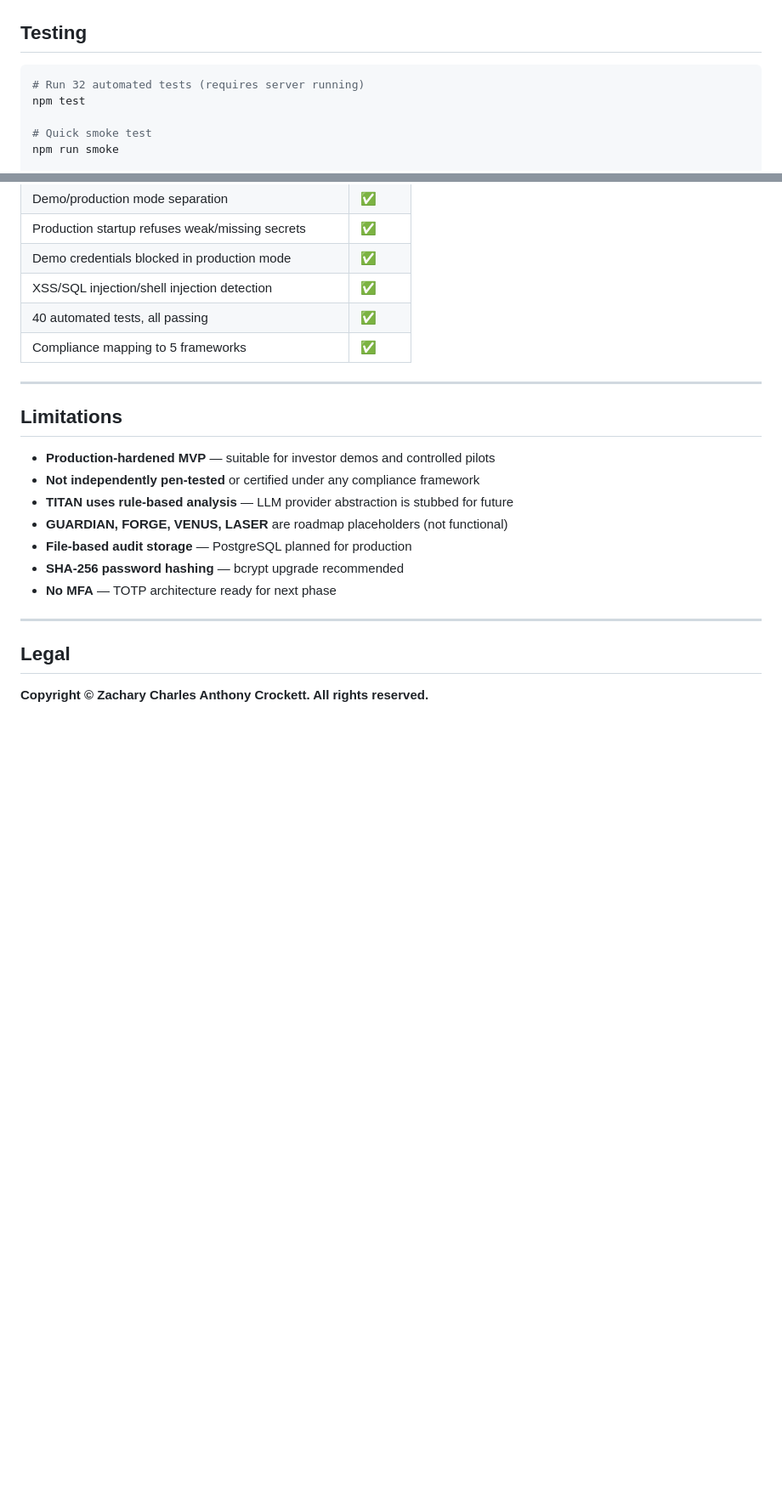
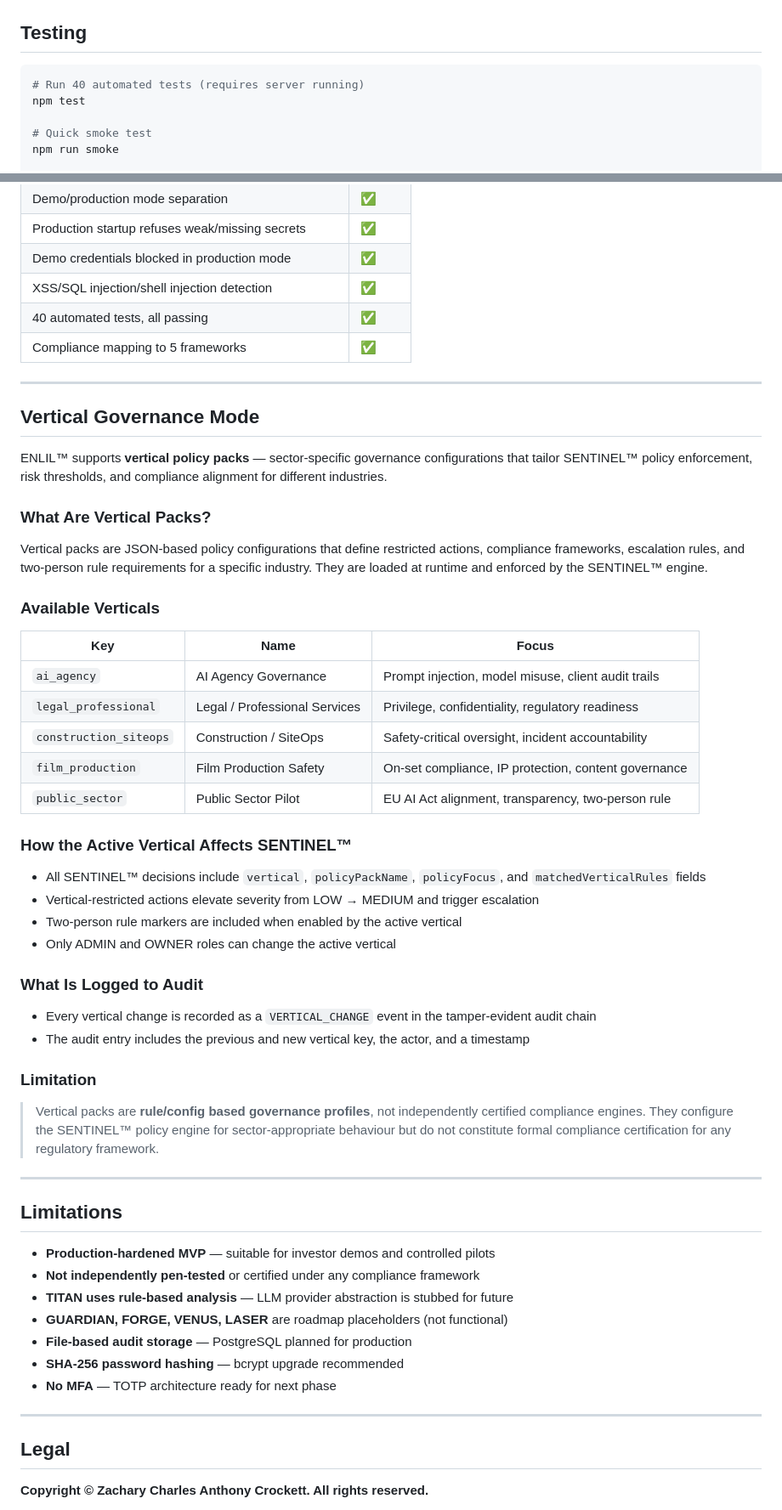
Before and after one commit to ElDiablo7/ELIL-v1.0, a Markdown page: README.md, 2 parts joined by grey strips. Shown at 85% size. Drawn GitHub-style; blank space fills up the shorter version.

Commit message:
docs: add Vertical Policy Service documentation, update test counts, and detail production blockers

````diff
--- a/README.md
+++ b/README.md
@@ -121,7 +121,7 @@ Browser ──HTTP──▶ Express Server (ENLIL™ AI Governance Console)
 ## Testing
 
 ```bash
-# Run 32 automated tests (requires server running)
+# Run 40 automated tests (requires server running)
 npm test
 
 # Quick smoke test
@@ -169,6 +169,42 @@ npm run verify:audit
 
 ---
 
+## Vertical Governance Mode
+
+ENLIL™ supports **vertical policy packs** — sector-specific governance configurations that tailor SENTINEL™ policy enforcement, risk thresholds, and compliance alignment for different industries.
+
+### What Are Vertical Packs?
+
+Vertical packs are JSON-based policy configurations that define restricted actions, compliance frameworks, escalation rules, and two-person rule requirements for a specific industry. They are loaded at runtime and enforced by the SENTINEL™ engine.
+
+### Available Verticals
+
+| Key | Name | Focus |
+|---|---|---|
+| `ai_agency` | AI Agency Governance | Prompt injection, model misuse, client audit trails |
+| `legal_professional` | Legal / Professional Services | Privilege, confidentiality, regulatory readiness |
+| `construction_siteops` | Construction / SiteOps | Safety-critical oversight, incident accountability |
+| `film_production` | Film Production Safety | On-set compliance, IP protection, content governance |
+| `public_sector` | Public Sector Pilot | EU AI Act alignment, transparency, two-person rule |
+
+### How the Active Vertical Affects SENTINEL™
+
+- All SENTINEL™ decisions include `vertical`, `policyPackName`, `policyFocus`, and `matchedVerticalRules` fields
+- Vertical-restricted actions elevate severity from LOW → MEDIUM and trigger escalation
+- Two-person rule markers are included when enabled by the active vertical
+- Only ADMIN and OWNER roles can change the active vertical
+
+### What Is Logged to Audit
+
+- Every vertical change is recorded as a `VERTICAL_CHANGE` event in the tamper-evident audit chain
+- The audit entry includes the previous and new vertical key, the actor, and a timestamp
+
+### Limitation
+
+> Vertical packs are **rule/config based governance profiles**, not independently certified compliance engines. They configure the SENTINEL™ policy engine for sector-appropriate behaviour but do not constitute formal compliance certification for any regulatory framework.
+
+---
+
 ## Limitations
 
 - **Production-hardened MVP** — suitable for investor demos and controlled pilots
````
Also changed, not shown: MANIFEST.md (+5 -4 lines), PRODUCTION_READINESS.md (+16 -2 lines).
